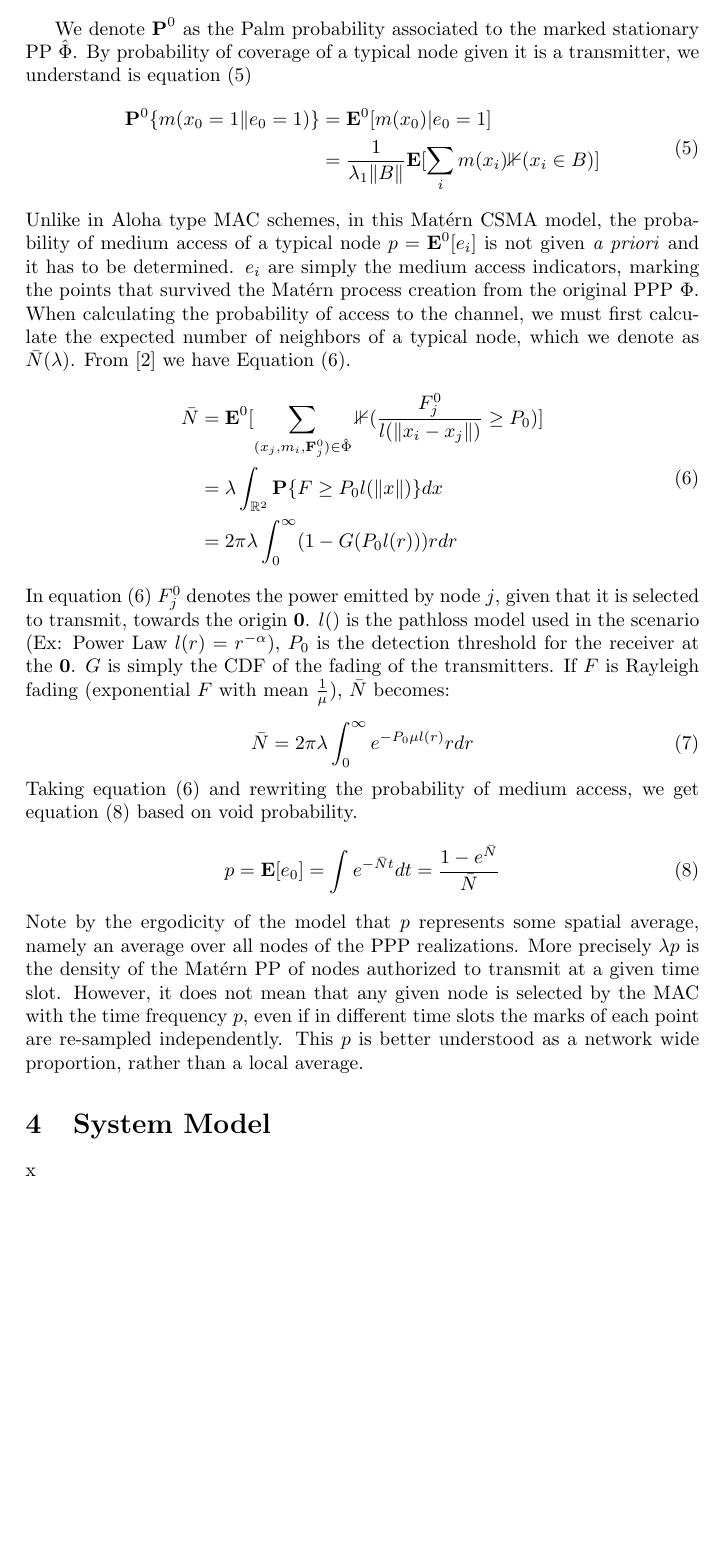
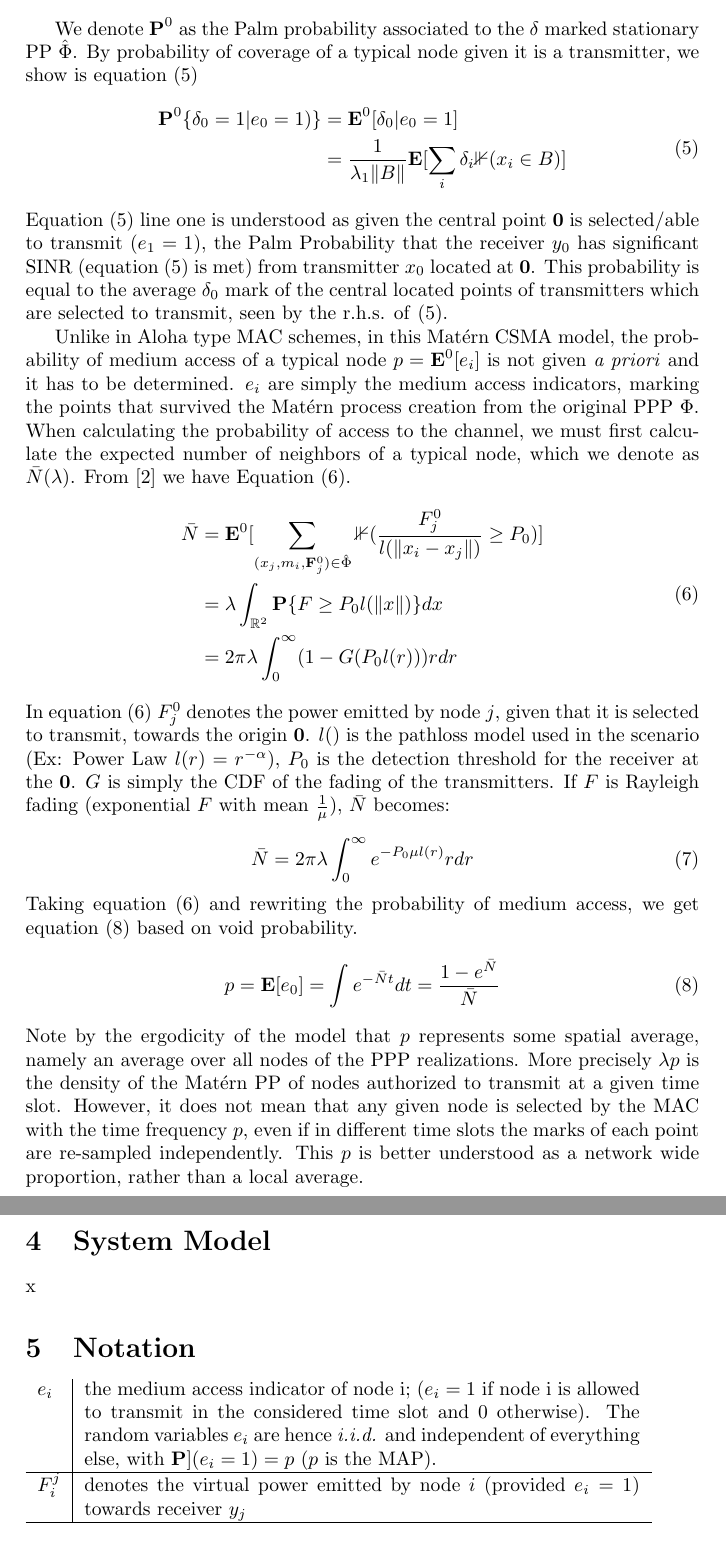
Before and after one commit to WiLab/interference-management, a LaTeX document (docs/background/paper.tex): part of page 3 of 4 before the commit and two parts of pages 3 and 4 of 4 after it, the two joined at a grey line, cut so that both start at the same text, the shorter picture padded with empty space. Compiled offline with pdfLaTeX.

Commit message:
added more on coverage probability

```diff
--- a/docs/background/paper.tex
+++ b/docs/background/paper.tex
@@ -67,14 +67,16 @@ Where $I_i^1 = \sum_{X_j \in \hat{\Phi}^1,j \neq i} F_j^i/l(\|X_j-y_i\|) $ is th
 \todo[size=\small, color=green!40]{More introduction needed on next step to explain more on ideas behind using Palm Distributions}%
 \par
 %
-We denote $\textbf{P}^0$ as the Palm probability associated to the marked stationary PP $\hat{\Phi}$.  By probability of coverage of a typical node given it is a transmitter, we understand is equation~\eqref{eq:coverage}
+We denote $\textbf{P}^0$ as the Palm probability associated to the $\delta$ marked stationary PP $\hat{\Phi}$.  By probability of coverage of a typical node given it is a transmitter, we show is equation~\eqref{eq:coverage}
 %
 \begin{equation}\label{eq:coverage}
   \begin{split}
-  \textbf{P}^0\{m(x_0=1\|e_0=1)\} &= \textbf{E}^0[m(x_0)|e_0=1] \\
-  &= \frac{1}{\lambda_1\|B\|}\textbf{E}[\sum_i m(x_i) \mathbb{1}(x_i \in B)]
+  \textbf{P}^0\{\delta_0=1|e_0=1)\} &= \textbf{E}^0[\delta_0|e_0=1] \\
+  &= \frac{1}{\lambda_1\|B\|}\textbf{E}[\sum_i \delta_i \mathbb{1}(x_i \in B)]
 \end{split}
 \end{equation}
+%
+Equation~\eqref{eq:coverage} line one is understood as given the central point \textbf{0} is selected/able to transmit ($e_1=1$), the Palm Probability that the receiver $y_0$ has significant SINR (equation~\eqref{eq:coverage} is met) from transmitter $x_0$ located at \textbf{0}.  This probability is equal to the average $\delta_0$ mark of the central located points of transmitters which are selected to transmit, seen by the r.h.s. of~\eqref{eq:coverage}.\par
 %
 Unlike in Aloha type MAC schemes, in this Mat\'ern CSMA model, the probability of medium access of a typical node $p = \textbf{E}^0[e_i]$ is not given \textit{a priori} and it has to be determined.  $e_i$ are simply the medium access indicators, marking the points that survived the Mat\'ern process creation from the original PPP $\Phi$.  When calculating the probability of access to the channel, we must first calculate the expected number of neighbors of a typical node, which we denote as $\bar{N}(\lambda)$.  From~\cite{baccelli2009stochasticVII} we have Equation~\eqref{eq:neighbors}.
 %
@@ -106,6 +108,18 @@ node is selected by the MAC with the time frequency $p$, even if in different ti
 \section{System Model}
 x
 
+\section{Notation}
+%
+\begin{tabular}{ l | p{10cm} }
+  $e_i$ & the medium access indicator of node i; ($e_i = 1$ if node i is allowed to transmit in the considered time slot and $0$ otherwise). The random variables $e_i$ are hence \textit{i.i.d.} and independent of everything else, with $\textbf{P}](e_i = 1) = p$ ($p$ is the MAP). \\
+  \hline
+  $F_i^j$ & denotes the virtual power emitted by node $i$ (provided $e_i = 1$) towards receiver $y_j$ \\
+  \hline
+\end{tabular}
+
+
+%
 \bibliographystyle{IEEEtran}\bibliography{IEEEabrv,refs.bib}
+%
 
 \end{document}
```
Also changed, not shown: docs/background/paper.pdf, docs/background/paper.ps, 3 other files.
